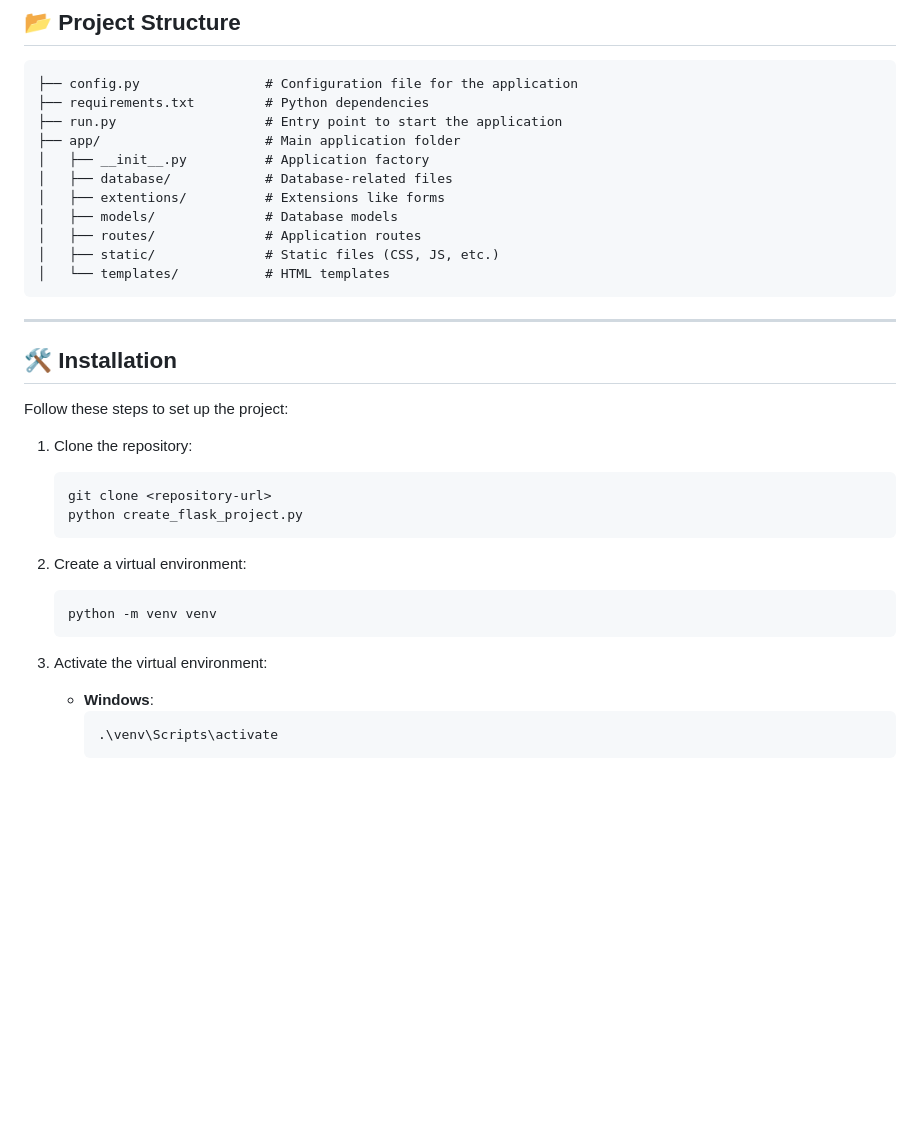
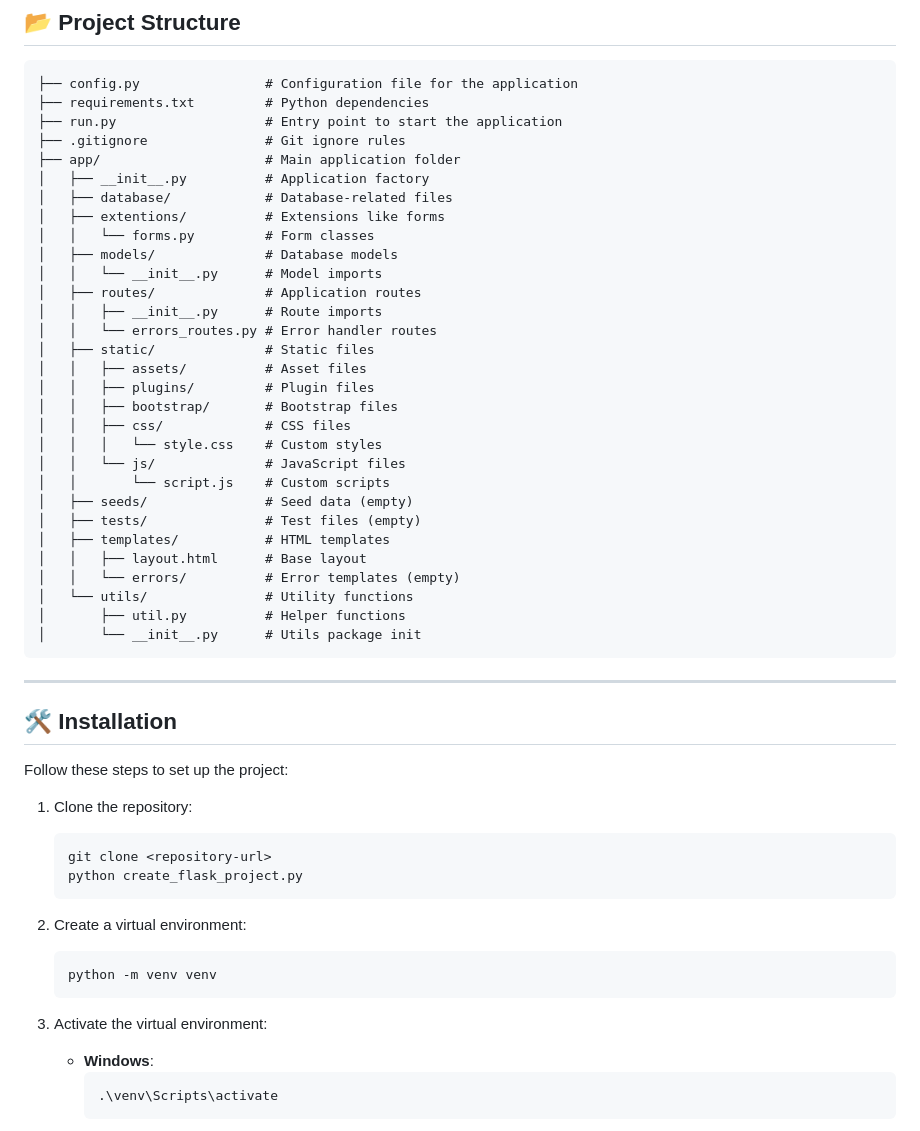
Before and after one commit to AliAlsayed-2004/Flask-Project-Generator, a Markdown page: README.md, the part around one of its changes. GitHub-like rendering; blank space fills up the shorter version.

````diff
--- a/README.md
+++ b/README.md
@@ -20,14 +20,33 @@ Welcome to the Flask Project Generator! This tool helps you quickly scaffold a b
 ├── config.py                # Configuration file for the application
 ├── requirements.txt         # Python dependencies
 ├── run.py                   # Entry point to start the application
+├── .gitignore               # Git ignore rules
 ├── app/                     # Main application folder
 │   ├── __init__.py          # Application factory
 │   ├── database/            # Database-related files
 │   ├── extentions/          # Extensions like forms
+│   │   └── forms.py         # Form classes
 │   ├── models/              # Database models
+│   │   └── __init__.py      # Model imports
 │   ├── routes/              # Application routes
-│   ├── static/              # Static files (CSS, JS, etc.)
-│   └── templates/           # HTML templates
+│   │   ├── __init__.py      # Route imports
+│   │   └── errors_routes.py # Error handler routes
+│   ├── static/              # Static files
+│   │   ├── assets/          # Asset files
+│   │   ├── plugins/         # Plugin files
+│   │   ├── bootstrap/       # Bootstrap files
+│   │   ├── css/             # CSS files
+│   │   │   └── style.css    # Custom styles
+│   │   └── js/              # JavaScript files
+│   │       └── script.js    # Custom scripts
+│   ├── seeds/               # Seed data (empty)
+│   ├── tests/               # Test files (empty)
+│   ├── templates/           # HTML templates
+│   │   ├── layout.html      # Base layout
+│   │   └── errors/          # Error templates (empty)
+│   └── utils/               # Utility functions
+│       ├── util.py          # Helper functions
+│       └── __init__.py      # Utils package init
 ```
 
 ---
@@ -37,17 +56,20 @@ Welcome to the Flask Project Generator! This tool helps you quickly scaffold a b
 Follow these steps to set up the project:
 
 1. Clone the repository:
+
    ```bash
    git clone <repository-url>
    python create_flask_project.py
    ```
 
 2. Create a virtual environment:
+
    ```bash
    python -m venv venv
    ```
 
 3. Activate the virtual environment:
+
    - **Windows**:
      ```bash
      .\venv\Scripts\activate
````
Also changed, not shown: other parts of README.md (+4 -0 lines).
